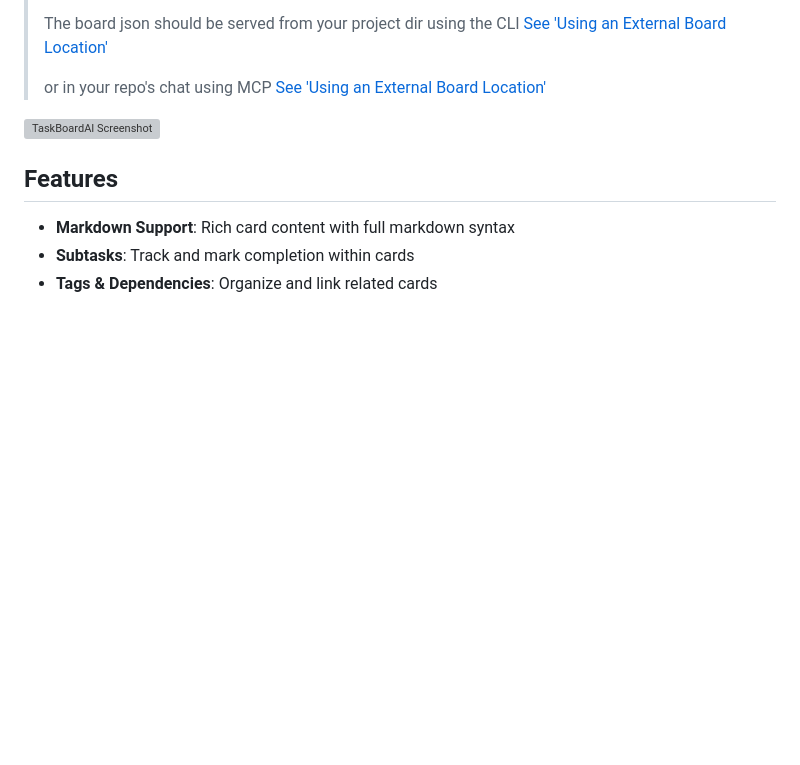
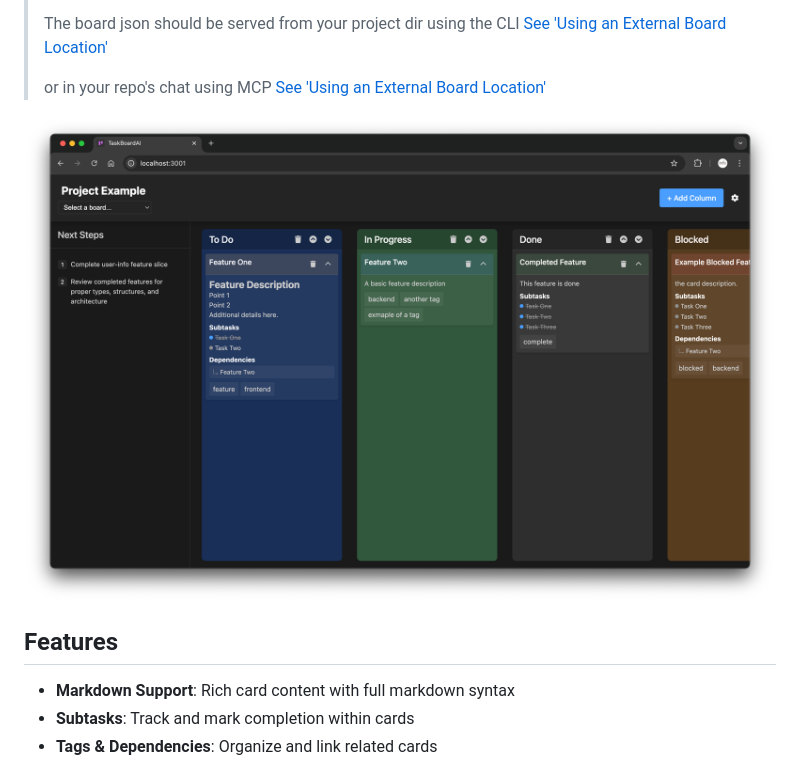
Before and after one commit to TuckerTucker/TaskBoardAI, a Markdown page: README.md, the part around the change. GitHub-like rendering; pictures changed too: docs/images/taskboardai.png (added); blank space fills up the shorter version; grey boxes are pictures that could not be loaded.

Commit message:
Update(docs): Add screenshot to readme
Tasks(cleanup): Remove extra favicon, update title in index.html

```diff
--- a/README.md
+++ b/README.md
@@ -22,7 +22,7 @@ HIL Features:
 > [See 'Using an External Board Location'](#using-an-external-board-location)
 
 
-![TaskBoardAI Screenshot](img/screenshot.png)
+![TaskBoardAI Screenshot](docs/images/taskboardai.png)
 
 ## Features
 
```
Also changed, not shown: img/favicon.png (deleted), 1 other file.
